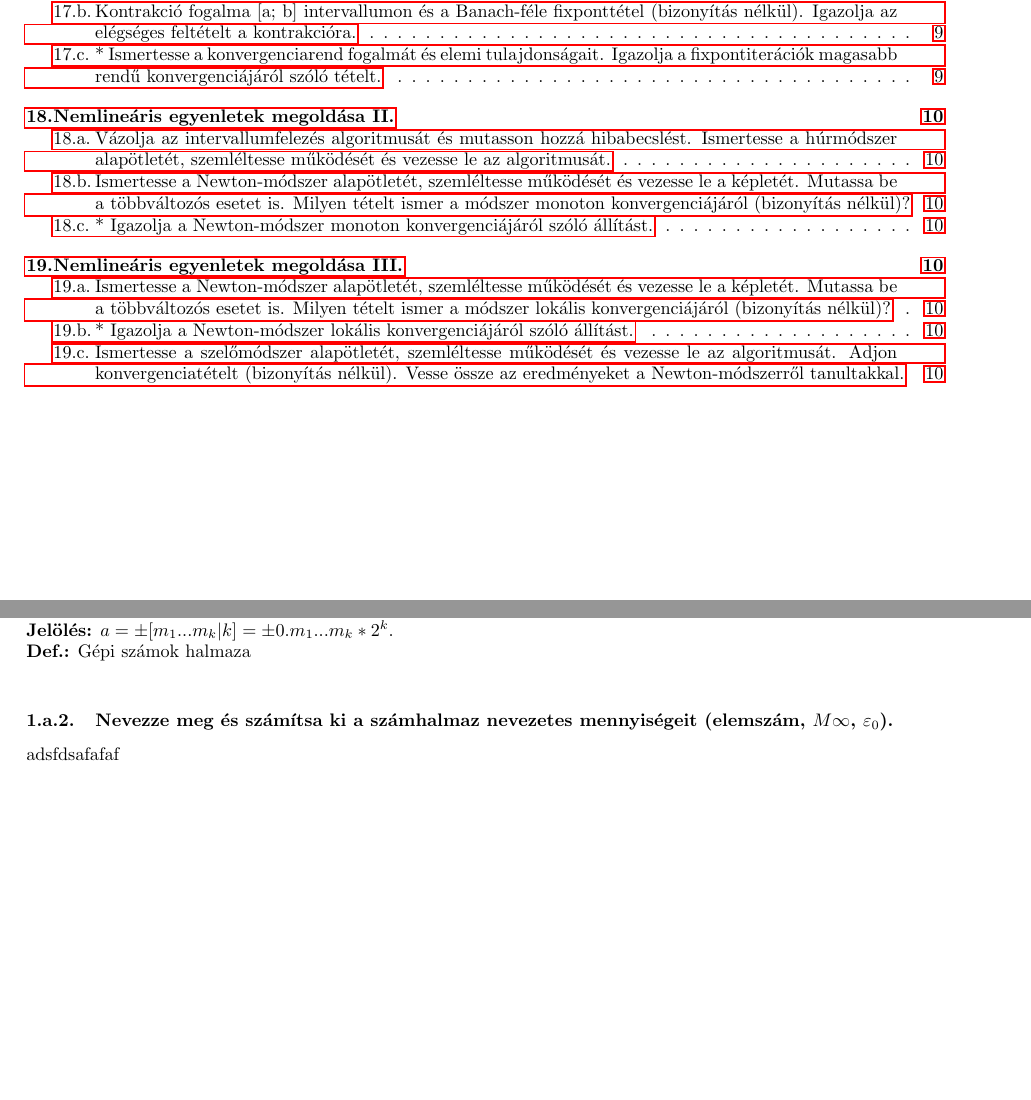
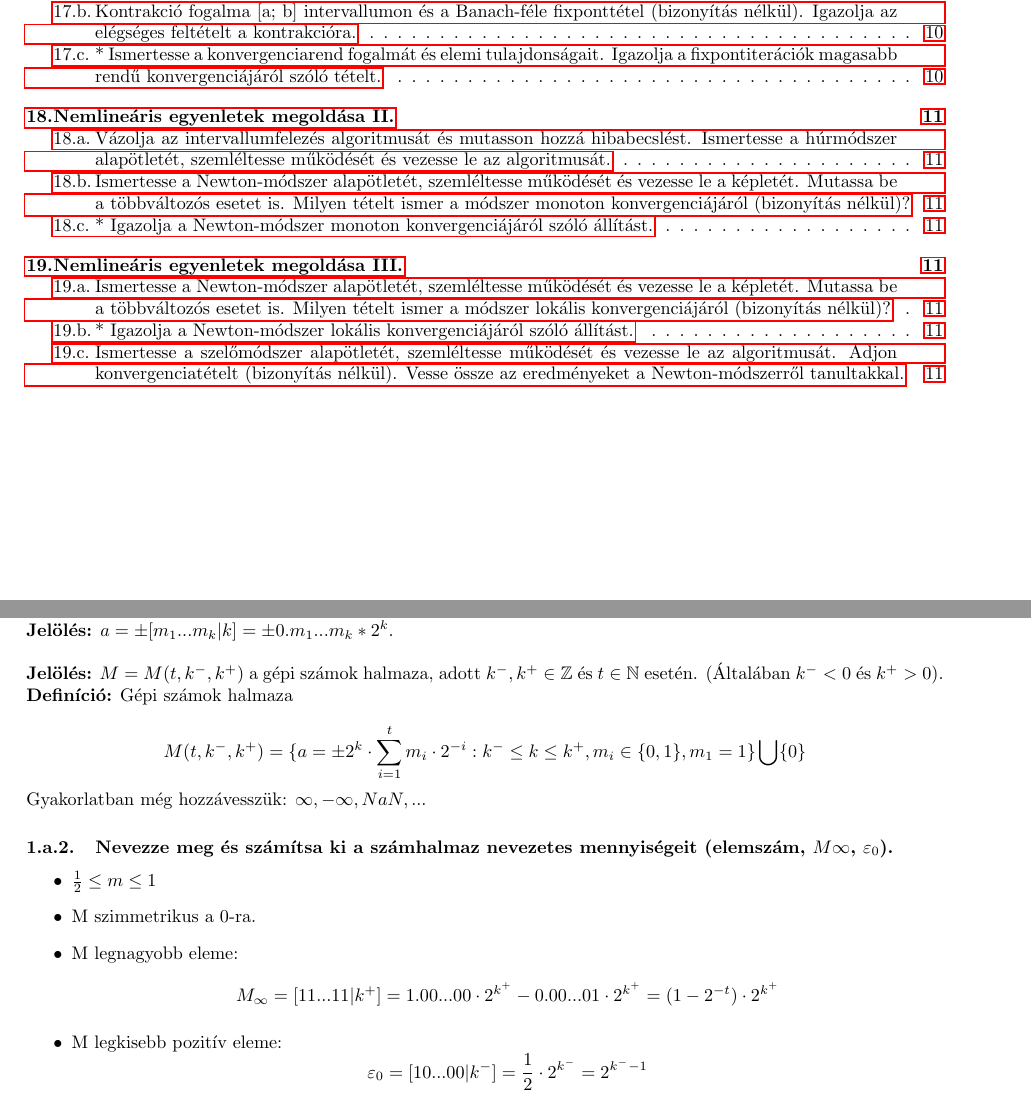
Before and after one commit to admarton/ELTE-IK-Jegyzetek, a LaTeX document (2020-2021-2/Nummod.tex): two parts of pages 3 and 4 of 10 before the commit and two parts of pages 3 and 4 of 11 after it, joined at a grey line, cut so that both start at the same text, the shorter picture padded with empty space. Compiled offline with pdfLaTeX.

Commit message:
Kis bővítés.

```diff
--- a/2020-2021-2/Nummod.tex
+++ b/2020-2021-2/Nummod.tex
@@ -10,7 +10,7 @@
     linkcolor=blue,  %choose some color if you want links to stand out
 }
 
-%\setlength{\parindent}{4em}
+\setlength{\parindent}{0em}
 %\setlength{\parskip}{5em}
 %\setlength{\parbox}{5em}
 \def\thesection{\arabic{section}.}
@@ -50,12 +45,19 @@
             $101011 \rightsquigarrow 0.101011\cdot2^{-6}$ ~\\
             \textbf{Jelölés:} $a = \pm[m_1...m_k|k] = \pm0.m_1...m_k * 2^k$. ~\\
-            \textbf{Def.:} Gépi számok halmaza ~\\
-            %\end{adjustwidth}
-            %\par
+
+            \textbf{Jelölés:} $M = M(t, k^-, k^+)$ a gépi számok halmaza, adott $k^-,k^+ \in \mathbb{Z}$ és $t \in \mathbb{N}$ esetén. (Általában $k^-<0$ és $k^+>0$). \\
+            \textbf{Definíció:} Gépi számok halmaza ~\\
+            \[M(t, k^-, k^+) = \{ a = \pm 2^k\cdot\sum^{t}_{i=1} m_i\cdot 2^{-i} : k^- \leq k \leq k^+, m_i \in \{0,1\}, m_1=1  \}\bigcup\{0\}\]
+            Gyakorlatban még hozzávesszük: $\infty, -\infty, NaN, ...$
 
             \subsubsection{Nevezze meg és számítsa ki a számhalmaz nevezetes mennyiségeit (elemszám, $M\infty$, $\varepsilon_0$).}
 
-            adsfdsafafaf
+            \begin{itemize}
+                \item $\frac{1}{2} \leq m \leq 1$
+                \item M szimmetrikus a 0-ra.
+                \item M legnagyobb eleme: \[M_\infty = [11...11|k^+] = 1.00...00\cdot2^{k^+}-0.00...01\cdot2^{k^+} = (1-2^{-t})\cdot2^{k^+}\]
+                \item M legkisebb pozitív eleme: \[\varepsilon_0 = [10...00|k^-] = \frac{1}{2} \cdot 2^{k^-} = 2^{k^--1}\]
+            \end{itemize}
 
 
         \subsection{Az input függvény fogalma, tétel az ábrázolt szám hibájáról, $\varepsilon_1$ mennyiség bevezetése és értelmezése.}
```
Also changed, not shown: 2020-2021-2/Nummod.tex (9 more changed lines).
